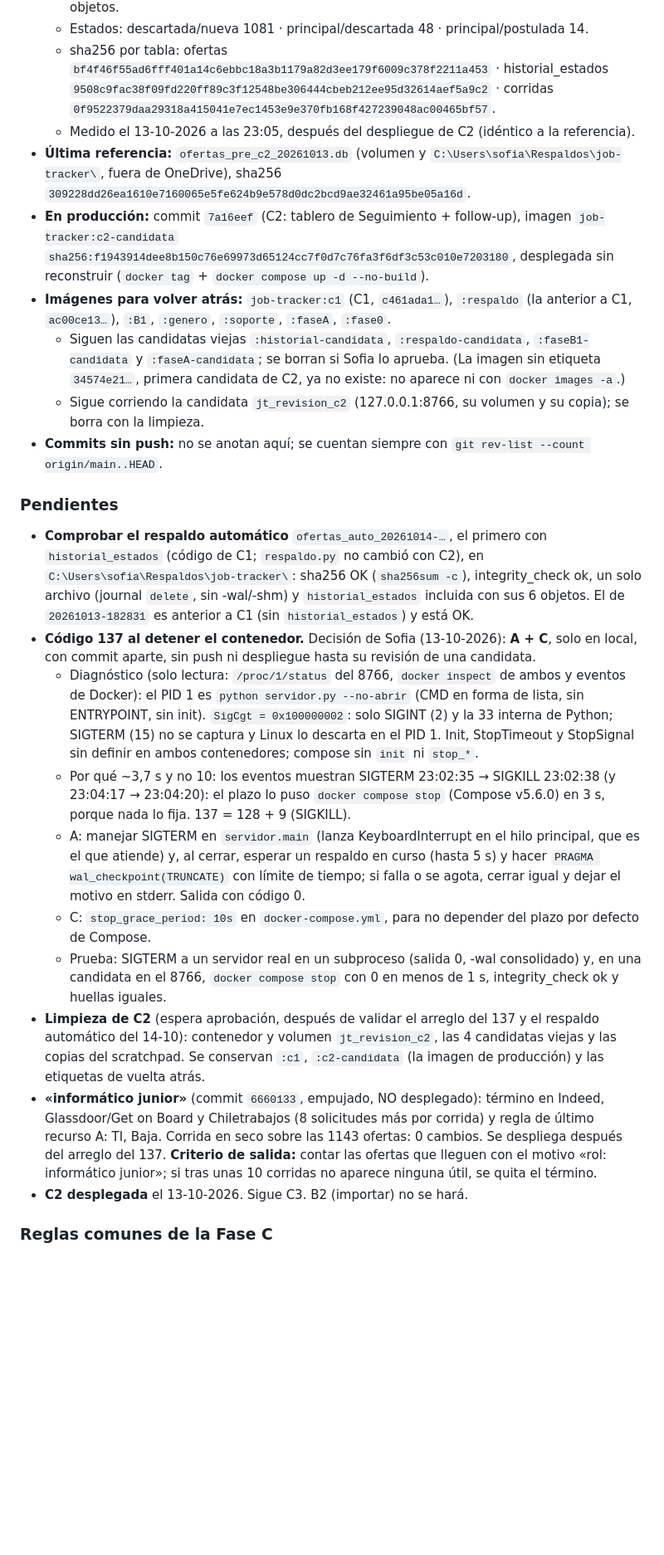
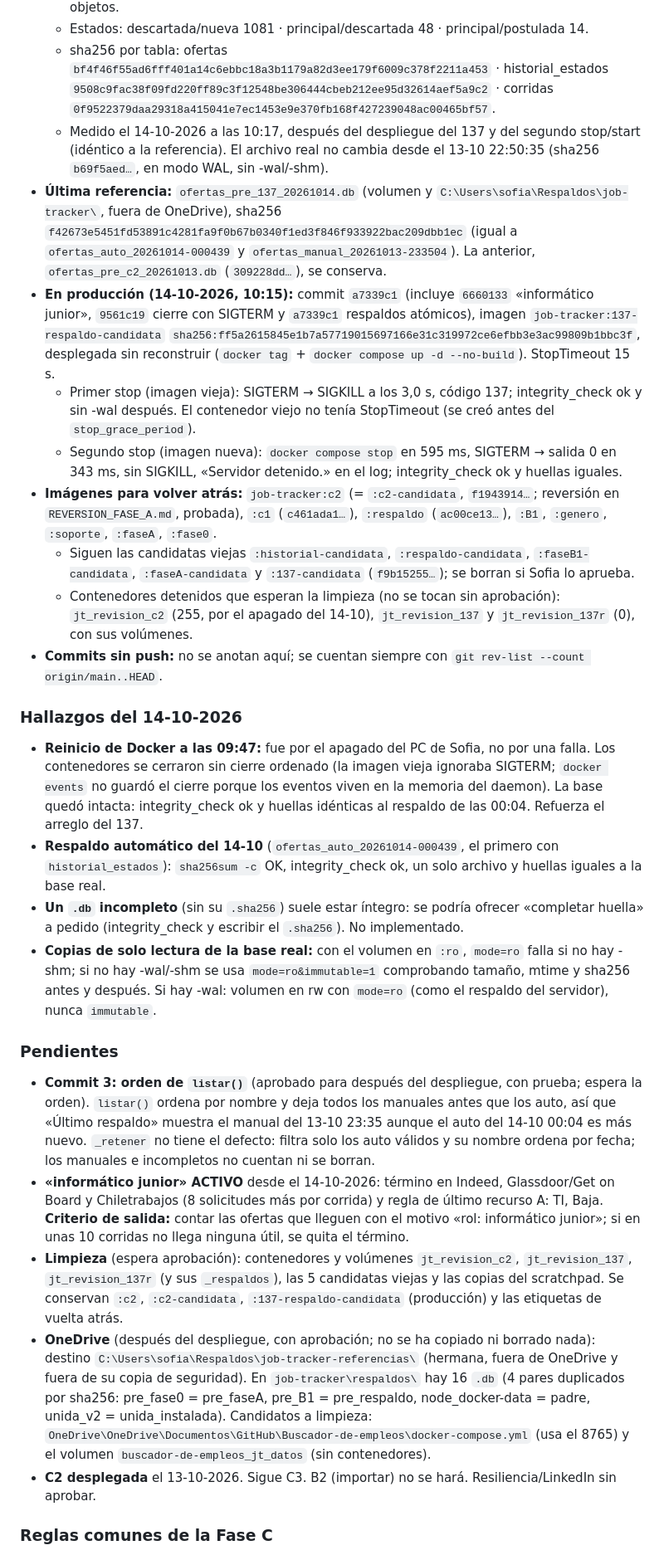
Before and after one commit to Soofiaa/Buscador-de-Empleos, a Markdown page: NOTAS.md, the part around the change. Shown at 83% size. Drawn GitHub-style; blank space fills up the shorter version.

```diff
--- a/NOTAS.md
+++ b/NOTAS.md
@@ -11,48 +11,61 @@
   - sha256 por tabla: ofertas `bf4f46f55ad6fff401a14c6ebbc18a3b1179a82d3ee179f6009c378f2211a453` · historial_estados
     `9508c9fac38f09fd220ff89c3f12548be306444cbeb212ee95d32614aef5a9c2` · corridas
     `0f9522379daa29318a415041e7ec1453e9e370fb168f427239048ac00465bf57`.
-  - Medido el 13-10-2026 a las 23:05, después del despliegue de C2 (idéntico a la referencia).
-- **Última referencia:** `ofertas_pre_c2_20261013.db` (volumen y `C:\Users\sofia\Respaldos\job-tracker\`, fuera de
-  OneDrive), sha256 `309228dd26ea1610e7160065e5fe624b9e578d0dc2bcd9ae32461a95be05a16d`.
-- **En producción:** commit `7a16eef` (C2: tablero de Seguimiento + follow-up), imagen `job-tracker:c2-candidata`
-  `sha256:f1943914dee8b150c76e69973d65124cc7f0d7c76fa3f6df3c53c010e7203180`, desplegada sin reconstruir
-  (`docker tag` + `docker compose up -d --no-build`).
-- **Imágenes para volver atrás:** `job-tracker:c1` (C1, `c461ada1…`), `:respaldo` (la anterior a C1, `ac00ce13…`),
-  `:B1`, `:genero`, `:soporte`, `:faseA`, `:fase0`.
-  - Siguen las candidatas viejas `:historial-candidata`, `:respaldo-candidata`, `:faseB1-candidata` y
-    `:faseA-candidata`; se borran si Sofia lo aprueba. (La imagen sin etiqueta `34574e21…`, primera candidata de C2,
-    ya no existe: no aparece ni con `docker images -a`.)
-  - Sigue corriendo la candidata `jt_revision_c2` (127.0.0.1:8766, su volumen y su copia); se borra con la limpieza.
+  - Medido el 14-10-2026 a las 10:17, después del despliegue del 137 y del segundo stop/start (idéntico a la
+    referencia). El archivo real no cambia desde el 13-10 22:50:35 (sha256 `b69f5aed…`, en modo WAL, sin -wal/-shm).
+- **Última referencia:** `ofertas_pre_137_20261014.db` (volumen y `C:\Users\sofia\Respaldos\job-tracker\`, fuera de
+  OneDrive), sha256 `f42673e5451fd53891c4281fa9f0b67b0340f1ed3f846f933922bac209dbb1ec` (igual a
+  `ofertas_auto_20261014-000439` y `ofertas_manual_20261013-233504`). La anterior, `ofertas_pre_c2_20261013.db`
+  (`309228dd…`), se conserva.
+- **En producción (14-10-2026, 10:15):** commit `a7339c1` (incluye `6660133` «informático junior», `9561c19` cierre
+  con SIGTERM y `a7339c1` respaldos atómicos), imagen `job-tracker:137-respaldo-candidata`
+  `sha256:ff5a2615845e1b7a57719015697166e31c319972ce6efbb3e3ac99809b1bbc3f`, desplegada sin reconstruir
+  (`docker tag` + `docker compose up -d --no-build`). StopTimeout 15 s.
+  - Primer stop (imagen vieja): SIGTERM → SIGKILL a los 3,0 s, código 137; integrity_check ok y sin -wal después. El
+    contenedor viejo no tenía StopTimeout (se creó antes del `stop_grace_period`).
+  - Segundo stop (imagen nueva): `docker compose stop` en 595 ms, SIGTERM → salida 0 en 343 ms, sin SIGKILL,
+    «Servidor detenido.» en el log; integrity_check ok y huellas iguales.
+- **Imágenes para volver atrás:** `job-tracker:c2` (= `:c2-candidata`, `f1943914…`; reversión en
+  `REVERSION_FASE_A.md`, probada), `:c1` (`c461ada1…`), `:respaldo` (`ac00ce13…`), `:B1`, `:genero`, `:soporte`,
+  `:faseA`, `:fase0`.
+  - Siguen las candidatas viejas `:historial-candidata`, `:respaldo-candidata`, `:faseB1-candidata`,
+    `:faseA-candidata` y `:137-candidata` (`f9b15255…`); se borran si Sofia lo aprueba.
+  - Contenedores detenidos que esperan la limpieza (no se tocan sin aprobación): `jt_revision_c2` (255, por el apagado
+    del 14-10), `jt_revision_137` y `jt_revision_137r` (0), con sus volúmenes.
 - **Commits sin push:** no se anotan aquí; se cuentan siempre con `git rev-list --count origin/main..HEAD`.
 
+### Hallazgos del 14-10-2026
+- **Reinicio de Docker a las 09:47:** fue por el apagado del PC de Sofia, no por una falla. Los contenedores se
+  cerraron sin cierre ordenado (la imagen vieja ignoraba SIGTERM; `docker events` no guardó el cierre porque los
+  eventos viven en la memoria del daemon). La base quedó intacta: integrity_check ok y huellas idénticas al respaldo
+  de las 00:04. Refuerza el arreglo del 137.
+- **Respaldo automático del 14-10** (`ofertas_auto_20261014-000439`, el primero con `historial_estados`):
+  `sha256sum -c` OK, integrity_check ok, un solo archivo y huellas iguales a la base real.
+- **Un `.db` incompleto** (sin su `.sha256`) suele estar íntegro: se podría ofrecer «completar huella» a pedido
+  (integrity_check y escribir el `.sha256`). No implementado.
+- **Copias de solo lectura de la base real:** con el volumen en `:ro`, `mode=ro` falla si no hay -shm; si no hay
+  -wal/-shm se usa `mode=ro&immutable=1` comprobando tamaño, mtime y sha256 antes y después. Si hay -wal: volumen
+  en rw con `mode=ro` (como el respaldo del servidor), nunca `immutable`.
+
 ### Pendientes
-- **Comprobar el respaldo automático** `ofertas_auto_20261014-…`, el primero con `historial_estados` (código de C1;
-  `respaldo.py` no cambió con C2), en `C:\Users\sofia\Respaldos\job-tracker\`: sha256 OK (`sha256sum -c`),
-  integrity_check ok, un solo archivo (journal `delete`, sin -wal/-shm) y `historial_estados` incluida con sus 6
-  objetos. El de `20261013-182831` es anterior a C1 (sin `historial_estados`) y está OK.
-- **Código 137 al detener el contenedor.** Decisión de Sofia (13-10-2026): **A + C**, solo en local, con commit
-  aparte, sin push ni despliegue hasta su revisión de una candidata.
-  - Diagnóstico (solo lectura: `/proc/1/status` del 8766, `docker inspect` de ambos y eventos de Docker): el PID 1 es
-    `python servidor.py --no-abrir` (CMD en forma de lista, sin ENTRYPOINT, sin init). `SigCgt = 0x100000002`: solo
-    SIGINT (2) y la 33 interna de Python; SIGTERM (15) no se captura y Linux lo descarta en el PID 1. Init, StopTimeout
-    y StopSignal sin definir en ambos contenedores; compose sin `init` ni `stop_*`.
-  - Por qué ~3,7 s y no 10: los eventos muestran SIGTERM 23:02:35 → SIGKILL 23:02:38 (y 23:04:17 → 23:04:20): el
-    plazo lo puso `docker compose stop` (Compose v5.6.0) en 3 s, porque nada lo fija. 137 = 128 + 9 (SIGKILL).
-  - A: manejar SIGTERM en `servidor.main` (lanza KeyboardInterrupt en el hilo principal, que es el que atiende) y, al
-    cerrar, esperar un respaldo en curso (hasta 5 s) y hacer `PRAGMA wal_checkpoint(TRUNCATE)` con límite de tiempo;
-    si falla o se agota, cerrar igual y dejar el motivo en stderr. Salida con código 0.
-  - C: `stop_grace_period: 10s` en `docker-compose.yml`, para no depender del plazo por defecto de Compose.
-  - Prueba: SIGTERM a un servidor real en un subproceso (salida 0, -wal consolidado) y, en una candidata en el 8766,
-    `docker compose stop` con 0 en menos de 1 s, integrity_check ok y huellas iguales.
-- **Limpieza de C2** (espera aprobación, después de validar el arreglo del 137 y el respaldo automático del 14-10):
-  contenedor y volumen `jt_revision_c2`, las 4 candidatas viejas y las copias del scratchpad. Se conservan `:c1`,
-  `:c2-candidata` (la imagen de producción) y las etiquetas de vuelta atrás.
-- **«informático junior»** (commit `6660133`, empujado, NO desplegado): término en Indeed, Glassdoor/Get on Board y
-  Chiletrabajos (8 solicitudes más por corrida) y regla de último recurso A: TI, Baja. Corrida en seco sobre las 1143
-  ofertas: 0 cambios. Se despliega después del arreglo del 137. **Criterio de salida:** contar las ofertas que
-  lleguen con el motivo «rol: informático junior»; si tras unas 10 corridas no aparece ninguna útil, se quita el
+- **Commit 3: orden de `listar()`** (aprobado para después del despliegue, con prueba; espera la orden). `listar()`
+  ordena por nombre y deja todos los manuales antes que los auto, así que «Último respaldo» muestra el manual del
+  13-10 23:35 aunque el auto del 14-10 00:04 es más nuevo. `_retener` no tiene el defecto: filtra solo los auto
+  válidos y su nombre ordena por fecha; los manuales e incompletos no cuentan ni se borran.
+- **«informático junior» ACTIVO** desde el 14-10-2026: término en Indeed, Glassdoor/Get on Board y Chiletrabajos
+  (8 solicitudes más por corrida) y regla de último recurso A: TI, Baja. **Criterio de salida:** contar las ofertas
+  que lleguen con el motivo «rol: informático junior»; si en unas 10 corridas no llega ninguna útil, se quita el
   término.
-- **C2 desplegada** el 13-10-2026. Sigue C3. B2 (importar) no se hará.
+- **Limpieza** (espera aprobación): contenedores y volúmenes `jt_revision_c2`, `jt_revision_137`, `jt_revision_137r`
+  (y sus `_respaldos`), las 5 candidatas viejas y las copias del scratchpad. Se conservan `:c2`, `:c2-candidata`,
+  `:137-respaldo-candidata` (producción) y las etiquetas de vuelta atrás.
+- **OneDrive** (después del despliegue, con aprobación; no se ha copiado ni borrado nada): destino
+  `C:\Users\sofia\Respaldos\job-tracker-referencias\` (hermana, fuera de OneDrive y fuera de su copia de seguridad).
+  En `job-tracker\respaldos\` hay 16 `.db` (4 pares duplicados por sha256: pre_fase0 = pre_faseA, pre_B1 =
+  pre_respaldo, node_docker-data = padre, unida_v2 = unida_instalada). Candidatos a limpieza:
+  `OneDrive\OneDrive\Documentos\GitHub\Buscador-de-empleos\docker-compose.yml` (usa el 8765) y el volumen
+  `buscador-de-empleos_jt_datos` (sin contenedores).
+- **C2 desplegada** el 13-10-2026. Sigue C3. B2 (importar) no se hará. Resiliencia/LinkedIn sin aprobar.
 
 ### Reglas comunes de la Fase C
 - **Un solo camino de escritura.** Estado y fase van siempre por `/api/marcar` (`pedidoMarcar` en la página), con
```
Also changed, not shown: REVERSION_FASE_A.md (+33 -0 lines).
